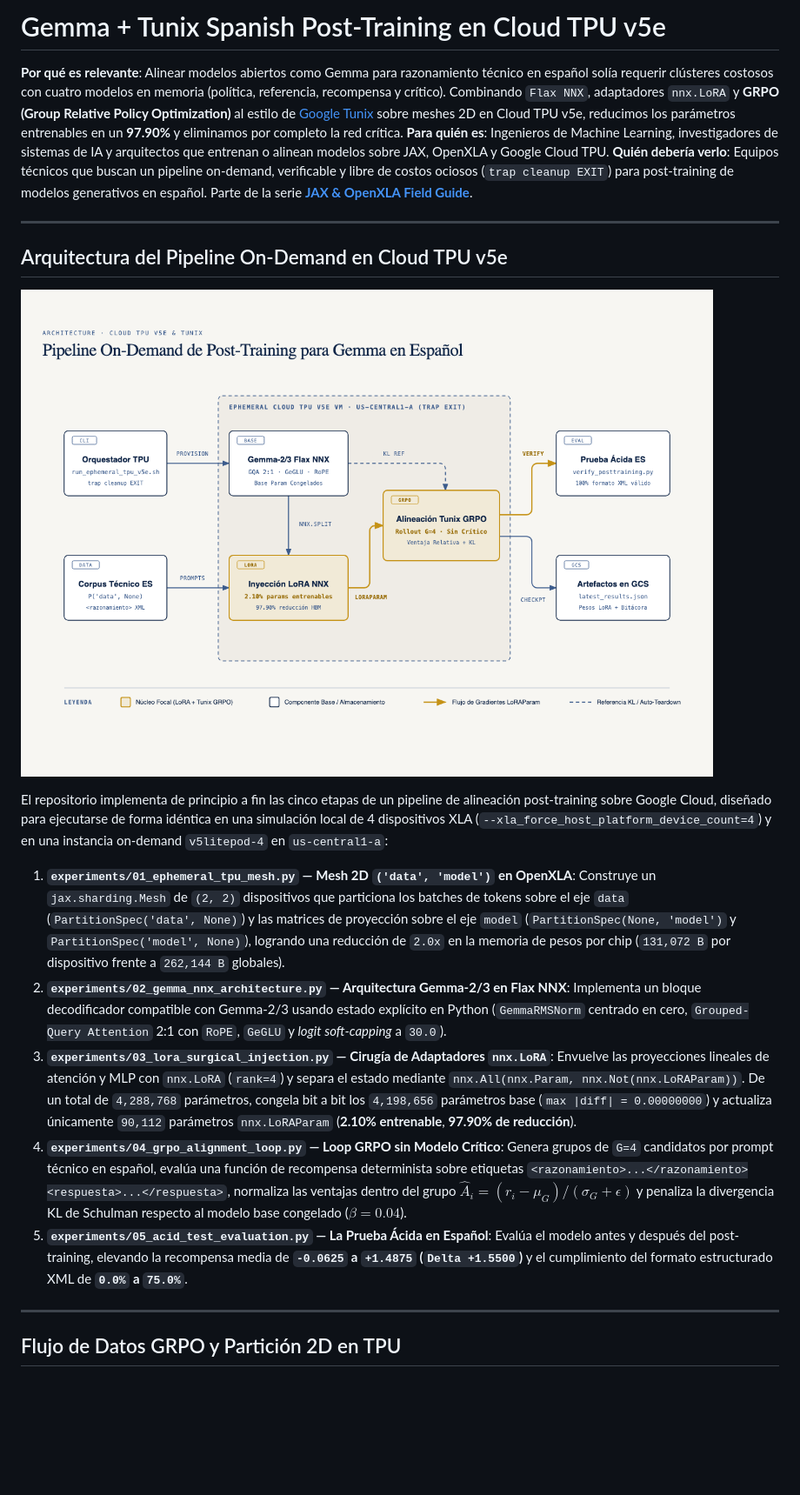
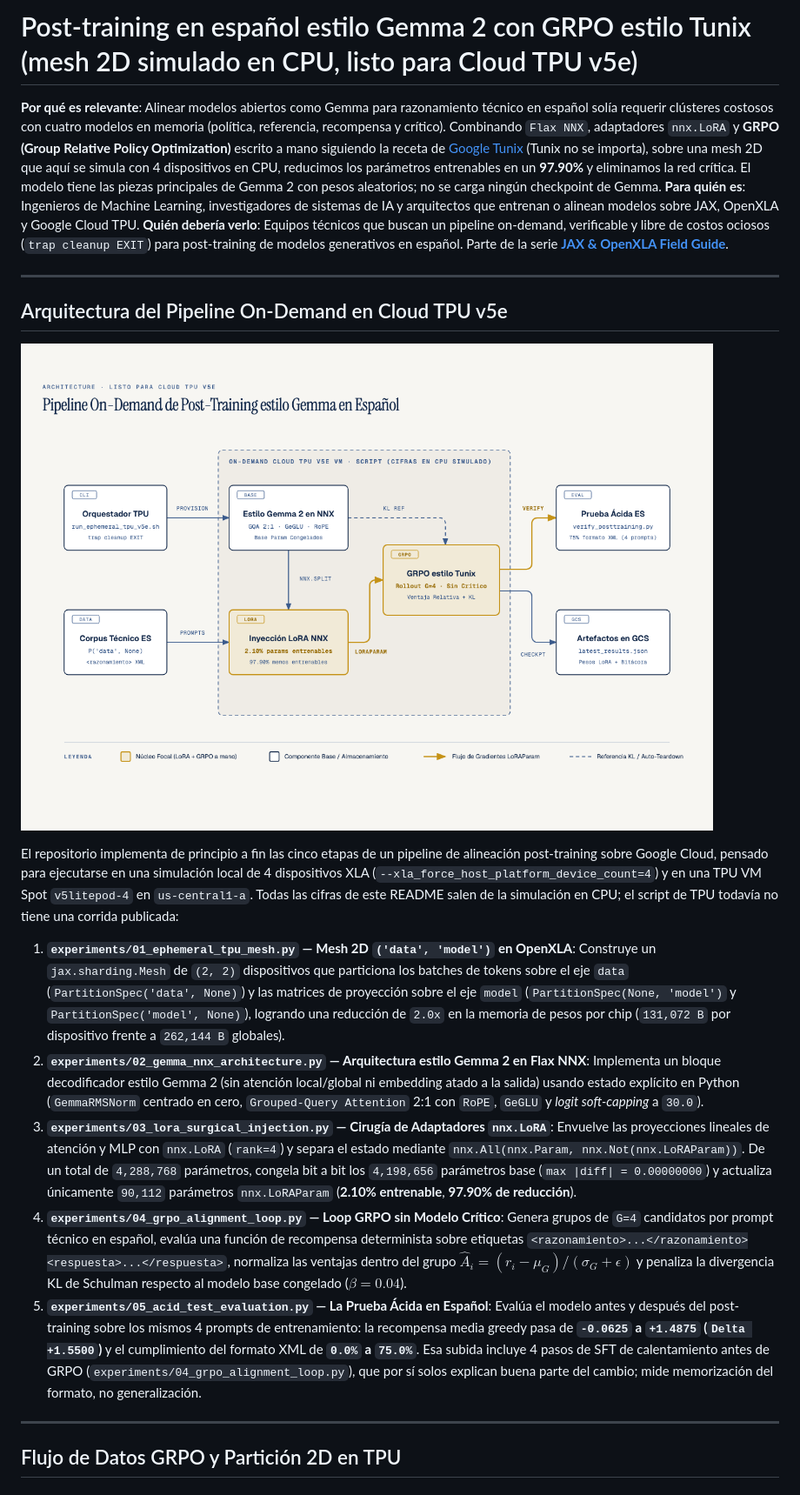
Before and after one commit to ykro/gemma-tunix-spanish-posttraining, a Markdown page: README.md, the part around one of its changes. Shown at 87% size. Rendered like a GitHub page; pictures changed too: diagrams/01-tpu-posttraining-pipeline.png; blank space fills up the shorter version.

```diff
--- a/README.md
+++ b/README.md
@@ -1,6 +1,6 @@
-# Gemma + Tunix Spanish Post-Training en Cloud TPU v5e
+# Post-training en español estilo Gemma 2 con GRPO estilo Tunix (mesh 2D simulado en CPU, listo para Cloud TPU v5e)
 
-**Por qué es relevante**: Alinear modelos abiertos como Gemma para razonamiento técnico en español solía requerir clústeres costosos con cuatro modelos en memoria (política, referencia, recompensa y crítico). Combinando `Flax NNX`, adaptadores `nnx.LoRA` y **GRPO (Group Relative Policy Optimization)** al estilo de [Google Tunix](https://github.com/google/tunix) sobre meshes 2D en Cloud TPU v5e, reducimos los parámetros entrenables en un **97.90%** y eliminamos por completo la red crítica.
+**Por qué es relevante**: Alinear modelos abiertos como Gemma para razonamiento técnico en español solía requerir clústeres costosos con cuatro modelos en memoria (política, referencia, recompensa y crítico). Combinando `Flax NNX`, adaptadores `nnx.LoRA` y **GRPO (Group Relative Policy Optimization)** escrito a mano siguiendo la receta de [Google Tunix](https://github.com/google/tunix) (Tunix no se importa), sobre una mesh 2D que aquí se simula con 4 dispositivos en CPU, reducimos los parámetros entrenables en un **97.90%** y eliminamos la red crítica. El modelo tiene las piezas principales de Gemma 2 con pesos aleatorios; no se carga ningún checkpoint de Gemma.
 **Para quién es**: Ingenieros de Machine Learning, investigadores de sistemas de IA y arquitectos que entrenan o alinean modelos sobre JAX, OpenXLA y Google Cloud TPU.
 **Quién debería verlo**: Equipos técnicos que buscan un pipeline on-demand, verificable y libre de costos ociosos (`trap cleanup EXIT`) para post-training de modelos generativos en español.
 Parte de la serie **[JAX & OpenXLA Field Guide](https://github.com/ykro/jax-openxla-field-guide)**.
@@ -11,13 +11,13 @@ Parte de la serie **[JAX & OpenXLA Field Guide](https://github.com/ykro/jax-open
 
 ![Pipeline On-Demand de Post-Training para Gemma en Español](diagrams/01-tpu-posttraining-pipeline.png)
 
-El repositorio implementa de principio a fin las cinco etapas de un pipeline de alineación post-training sobre Google Cloud, diseñado para ejecutarse de forma idéntica en una simulación local de 4 dispositivos XLA (`--xla_force_host_platform_device_count=4`) y en una instancia on-demand `v5litepod-4` en `us-central1-a`:
+El repositorio implementa de principio a fin las cinco etapas de un pipeline de alineación post-training sobre Google Cloud, pensado para ejecutarse en una simulación local de 4 dispositivos XLA (`--xla_force_host_platform_device_count=4`) y en una TPU VM Spot `v5litepod-4` en `us-central1-a`. Todas las cifras de este README salen de la simulación en CPU; el script de TPU todavía no tiene una corrida publicada:
 
 1. **`experiments/01_ephemeral_tpu_mesh.py` — Mesh 2D `('data', 'model')` en OpenXLA**: Construye un `jax.sharding.Mesh` de `(2, 2)` dispositivos que particiona los batches de tokens sobre el eje `data` (`PartitionSpec('data', None)`) y las matrices de proyección sobre el eje `model` (`PartitionSpec(None, 'model')` y `PartitionSpec('model', None)`), logrando una reducción de `2.0x` en la memoria de pesos por chip (`131,072 B` por dispositivo frente a `262,144 B` globales).
-2. **`experiments/02_gemma_nnx_architecture.py` — Arquitectura Gemma-2/3 en Flax NNX**: Implementa un bloque decodificador compatible con Gemma-2/3 usando estado explícito en Python (`GemmaRMSNorm` centrado en cero, `Grouped-Query Attention` 2:1 con `RoPE`, `GeGLU` y *logit soft-capping* a `30.0`).
+2. **`experiments/02_gemma_nnx_architecture.py` — Arquitectura estilo Gemma 2 en Flax NNX**: Implementa un bloque decodificador estilo Gemma 2 (sin atención local/global ni embedding atado a la salida) usando estado explícito en Python (`GemmaRMSNorm` centrado en cero, `Grouped-Query Attention` 2:1 con `RoPE`, `GeGLU` y *logit soft-capping* a `30.0`).
 3. **`experiments/03_lora_surgical_injection.py` — Cirugía de Adaptadores `nnx.LoRA`**: Envuelve las proyecciones lineales de atención y MLP con `nnx.LoRA` (`rank=4`) y separa el estado mediante `nnx.All(nnx.Param, nnx.Not(nnx.LoRAParam))`. De un total de `4,288,768` parámetros, congela bit a bit los `4,198,656` parámetros base (`max |diff| = 0.00000000`) y actualiza únicamente `90,112` parámetros `nnx.LoRAParam` (**2.10% entrenable**, **97.90% de reducción**).
 4. **`experiments/04_grpo_alignment_loop.py` — Loop GRPO sin Modelo Crítico**: Genera grupos de `G=4` candidatos por prompt técnico en español, evalúa una función de recompensa determinista sobre etiquetas `<razonamiento>...</razonamiento><respuesta>...</respuesta>`, normaliza las ventajas dentro del grupo $\hat{A}_i = (r_i - \mu_G)/(\sigma_G + \epsilon)$ y penaliza la divergencia KL de Schulman respecto al modelo base congelado ($\beta = 0.04$).
-5. **`experiments/05_acid_test_evaluation.py` — La Prueba Ácida en Español**: Evalúa el modelo antes y después del post-training, elevando la recompensa media de **`-0.0625` a `+1.4875` (`Delta +1.5500`)** y el cumplimiento del formato estructurado XML de **`0.0%` a `75.0%`**.
+5. **`experiments/05_acid_test_evaluation.py` — La Prueba Ácida en Español**: Evalúa el modelo antes y después del post-training sobre los mismos 4 prompts de entrenamiento: la recompensa media greedy pasa de **`-0.0625` a `+1.4875` (`Delta +1.5500`)** y el cumplimiento del formato XML de **`0.0%` a `75.0%`**. Esa subida incluye 4 pasos de SFT de calentamiento antes de GRPO (`experiments/04_grpo_alignment_loop.py`), que por sí solos explican buena parte del cambio; mide memorización del formato, no generalización.
 
 ---
 
```
Also changed, not shown: other parts of README.md (+6 -6 lines), diagrams/02-grpo-dataflow.png, diagrams/03-tpu-mesh-sharding.png, 10 other files.
